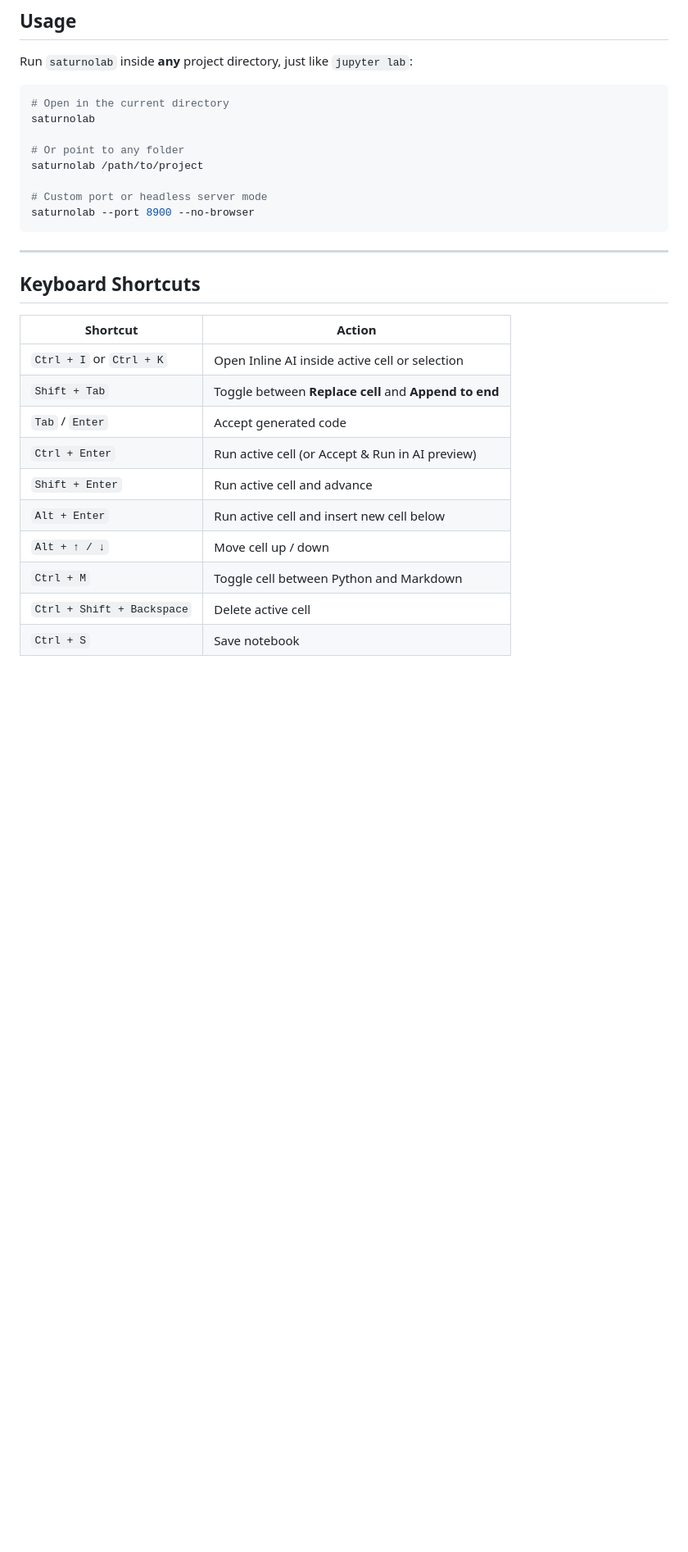
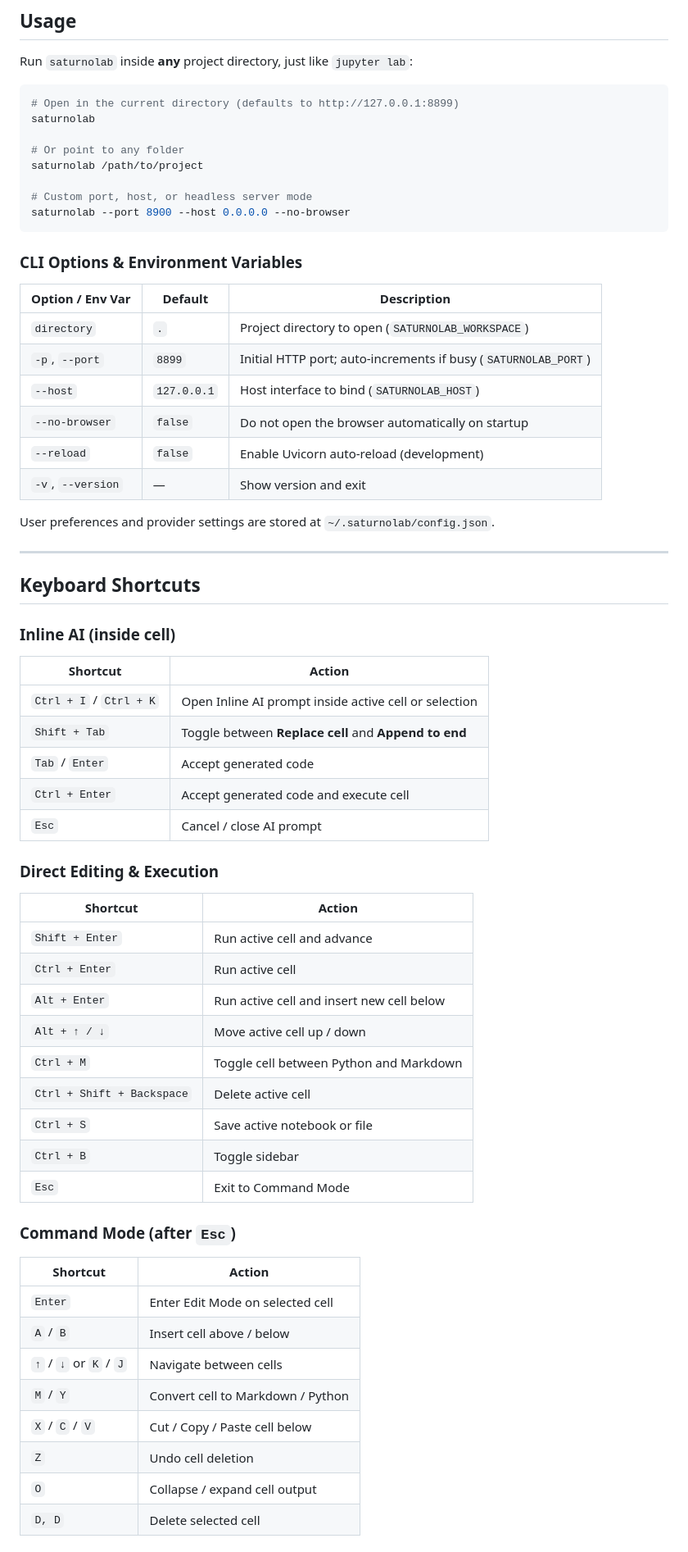
Before and after one commit to maicondallg/saturnolab, a Markdown page: README.md, the part around one of its changes. Shown at 82% size. Rendered like a GitHub page; blank space fills up the shorter version.

````diff
--- a/README.md
+++ b/README.md
@@ -41,29 +69,64 @@ uv tool install saturnolab
 Run `saturnolab` inside **any** project directory, just like `jupyter lab`:
 
 ```bash
-# Open in the current directory
+# Open in the current directory (defaults to http://127.0.0.1:8899)
 saturnolab
 
 # Or point to any folder
 saturnolab /path/to/project
 
-# Custom port or headless server mode
-saturnolab --port 8900 --no-browser
+# Custom port, host, or headless server mode
+saturnolab --port 8900 --host 0.0.0.0 --no-browser
 ```
+
+### CLI Options & Environment Variables
+
+| Option / Env Var | Default | Description |
+| --- | --- | --- |
+| `directory` | `.` | Project directory to open (`SATURNOLAB_WORKSPACE`) |
+| `-p`, `--port` | `8899` | Initial HTTP port; auto-increments if busy (`SATURNOLAB_PORT`) |
+| `--host` | `127.0.0.1` | Host interface to bind (`SATURNOLAB_HOST`) |
+| `--no-browser` | `false` | Do not open the browser automatically on startup |
+| `--reload` | `false` | Enable Uvicorn auto-reload (development) |
+| `-v`, `--version` | — | Show version and exit |
+
+User preferences and provider settings are stored at `~/.saturnolab/config.json`.
 
 ---
 
 ## Keyboard Shortcuts
 
+### Inline AI (inside cell)
 | Shortcut | Action |
 | --- | --- |
-| `Ctrl + I` or `Ctrl + K` | Open Inline AI inside active cell or selection |
+| `Ctrl + I` / `Ctrl + K` | Open Inline AI prompt inside active cell or selection |
 | `Shift + Tab` | Toggle between **Replace cell** and **Append to end** |
 | `Tab` / `Enter` | Accept generated code |
-| `Ctrl + Enter` | Run active cell (or Accept & Run in AI preview) |
+| `Ctrl + Enter` | Accept generated code and execute cell |
+| `Esc` | Cancel / close AI prompt |
+
+### Direct Editing & Execution
+| Shortcut | Action |
+| --- | --- |
 | `Shift + Enter` | Run active cell and advance |
+| `Ctrl + Enter` | Run active cell |
 | `Alt + Enter` | Run active cell and insert new cell below |
-| `Alt + ↑ / ↓` | Move cell up / down |
+| `Alt + ↑ / ↓` | Move active cell up / down |
 | `Ctrl + M` | Toggle cell between Python and Markdown |
 | `Ctrl + Shift + Backspace` | Delete active cell |
-| `Ctrl + S` | Save notebook |
+| `Ctrl + S` | Save active notebook or file |
+| `Ctrl + B` | Toggle sidebar |
+| `Esc` | Exit to Command Mode |
+
+### Command Mode (after `Esc`)
+| Shortcut | Action |
+| --- | --- |
+| `Enter` | Enter Edit Mode on selected cell |
+| `A` / `B` | Insert cell above / below |
+| `↑` / `↓` or `K` / `J` | Navigate between cells |
+| `M` / `Y` | Convert cell to Markdown / Python |
+| `X` / `C` / `V` | Cut / Copy / Paste cell below |
+| `Z` | Undo cell deletion |
+| `O` | Collapse / expand cell output |
+| `D, D` | Delete selected cell |
+
````
Also changed, not shown: other parts of README.md (+64 -12 lines), docs/images/inline-ai.png (added), docs/images/light-split-view.png (added), docs/images/notebook-overview.png (added), docs/images/settings-themes.png (added), 6 other files.
